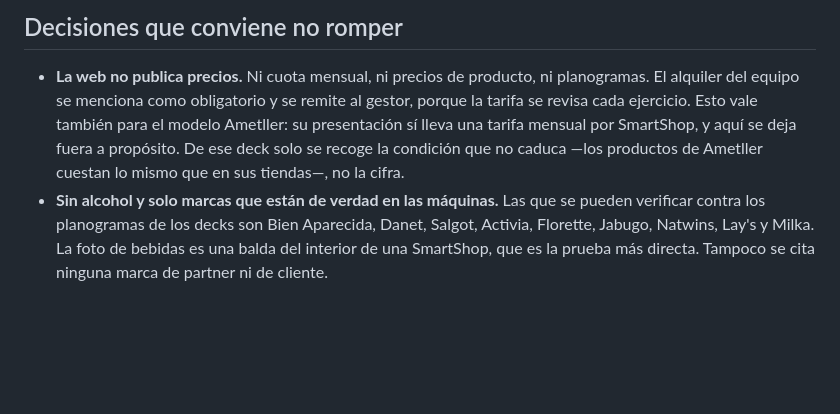
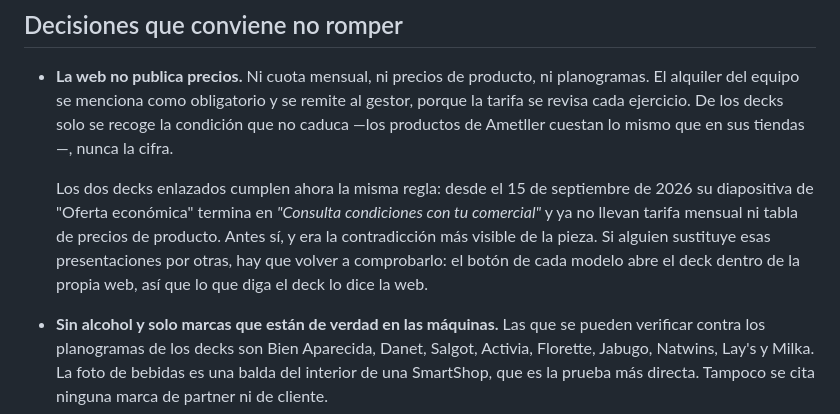
Before and after one commit to bprats-prog/smartshop-landing, a Markdown page: README.md, the part around the change. GitHub-like rendering; blank space fills up the shorter version.

Commit message:
Los decks enlazados ya no publican la tarifa
Belen los corrigio en Google Slides: la diapositiva de "Oferta economica"
de los dos modelos termina ahora en "Consulta condiciones con tu comercial",
sin tarifa mensual ni tabla de precios de producto. El README decia lo
contrario.

Co-Authored-By: Claude Opus 5 <noreply@anthropic.com>

```diff
--- a/README.md
+++ b/README.md
@@ -166,11 +166,17 @@ sensación de pase de diapositivas.
 
 - **La web no publica precios.** Ni cuota mensual, ni precios de producto, ni
   planogramas. El alquiler del equipo se menciona como obligatorio y se remite
-  al gestor, porque la tarifa se revisa cada ejercicio. Esto vale también para
-  el modelo Ametller: su presentación sí lleva una tarifa mensual por SmartShop,
-  y aquí se deja fuera a propósito. De ese deck solo se recoge la condición que
-  no caduca —los productos de Ametller cuestan lo mismo que en sus tiendas—, no
-  la cifra.
+  al gestor, porque la tarifa se revisa cada ejercicio. De los decks solo se
+  recoge la condición que no caduca —los productos de Ametller cuestan lo mismo
+  que en sus tiendas—, nunca la cifra.
+
+  Los dos decks enlazados cumplen ahora la misma regla: desde el 15 de
+  septiembre de 2026 su diapositiva de "Oferta económica" termina en *"Consulta
+  condiciones con tu comercial"* y ya no llevan tarifa mensual ni tabla de
+  precios de producto. Antes sí, y era la contradicción más visible de la
+  pieza. Si alguien sustituye esas presentaciones por otras, hay que volver a
+  comprobarlo: el botón de cada modelo abre el deck dentro de la propia web, así
+  que lo que diga el deck lo dice la web.
 - **Sin alcohol y solo marcas que están de verdad en las máquinas.** Las que se
   pueden verificar contra los planogramas de los decks son Bien Aparecida,
   Danet, Salgot, Activia, Florette, Jabugo, Natwins, Lay's y Milka. La foto de
```
